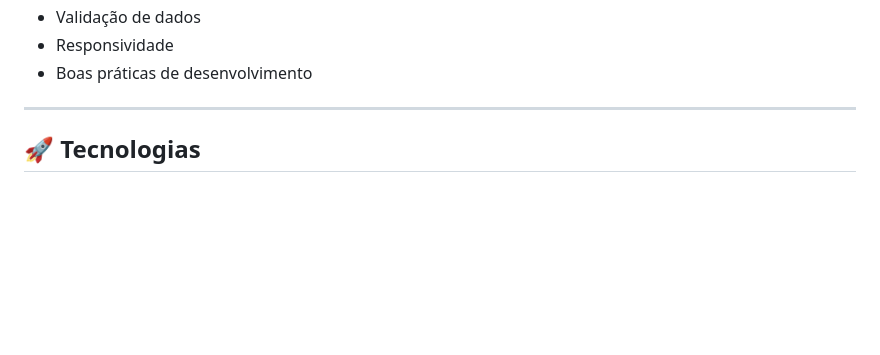
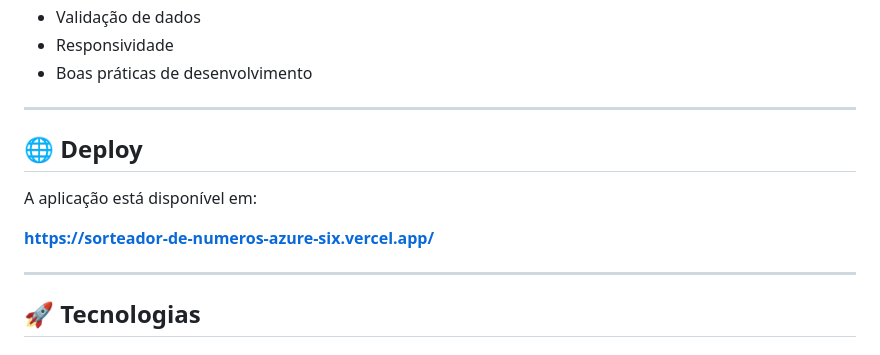
Before and after one commit to williammilanez/sorteador-de-numeros, a Markdown page: README.md, the part around one of its changes. GitHub-like rendering; blank space fills up the shorter version.

Commit message:
docs: adiciona link de deploy no README

```diff
--- a/README.md
+++ b/README.md
@@ -39,6 +40,14 @@ O projeto foi desenvolvido com foco em:
 - Validação de dados
 - Responsividade
 - Boas práticas de desenvolvimento
+
+---
+
+## 🌐 Deploy
+
+A aplicação está disponível em:
+
+**https://sorteador-de-numeros-azure-six.vercel.app/**
 
 ---
 
```
Also changed, not shown: other parts of README.md (+1 -4 lines).
